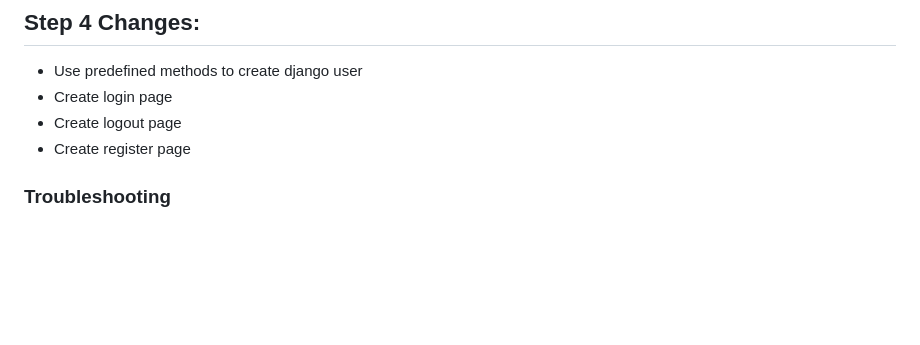
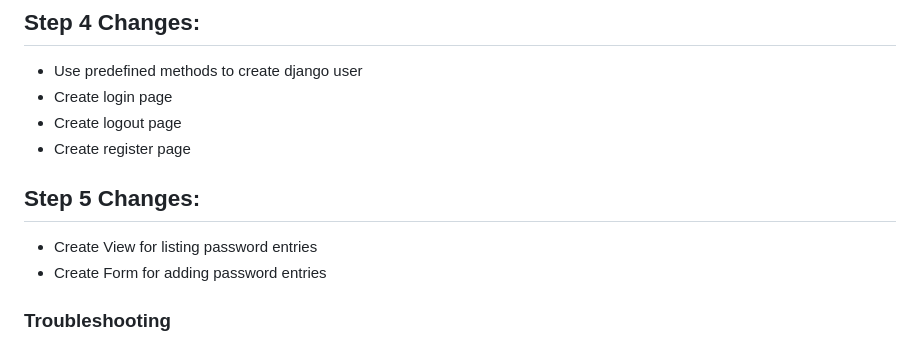
Before and after one commit to infoshareacademy/jpydzr7-django-revise, a Markdown page: README.md, the part around the change. GitHub-like rendering; blank space fills up the shorter version.

Commit message:
add step 5

```diff
--- a/README.md
+++ b/README.md
@@ -40,6 +40,10 @@
 * Create login page
 * Create logout page
 * Create register page
+
+## Step 5 Changes:
+* Create View for listing password entries
+* Create Form for adding password entries
 
 ### Troubleshooting
 
```
